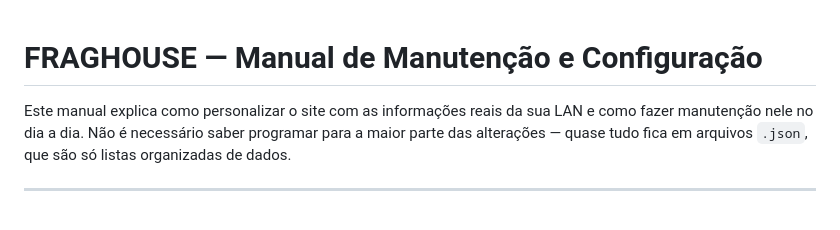
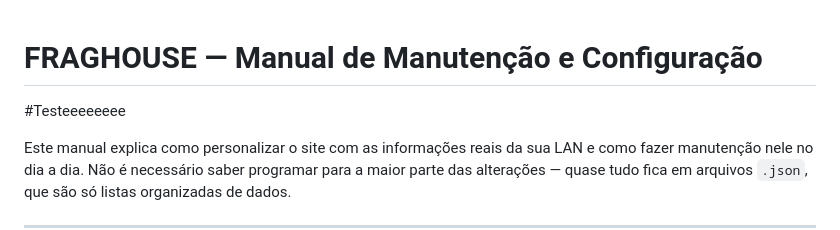
Before and after one commit to VitorLuciani/varzeadocs, a Markdown page: MANUAL.md, the part around the change. Rendered like a GitHub page; blank space fills up the shorter version.

```diff
--- a/MANUAL.md
+++ b/MANUAL.md
@@ -1,4 +1,5 @@
 # FRAGHOUSE — Manual de Manutenção e Configuração
+#Testeeeeeeee
 
 
 Este manual explica como personalizar o site com as informações reais da sua LAN e como fazer manutenção nele no dia a dia. Não é necessário saber programar para a maior parte das alterações — quase tudo fica em arquivos `.json`, que são só listas organizadas de dados.
```
